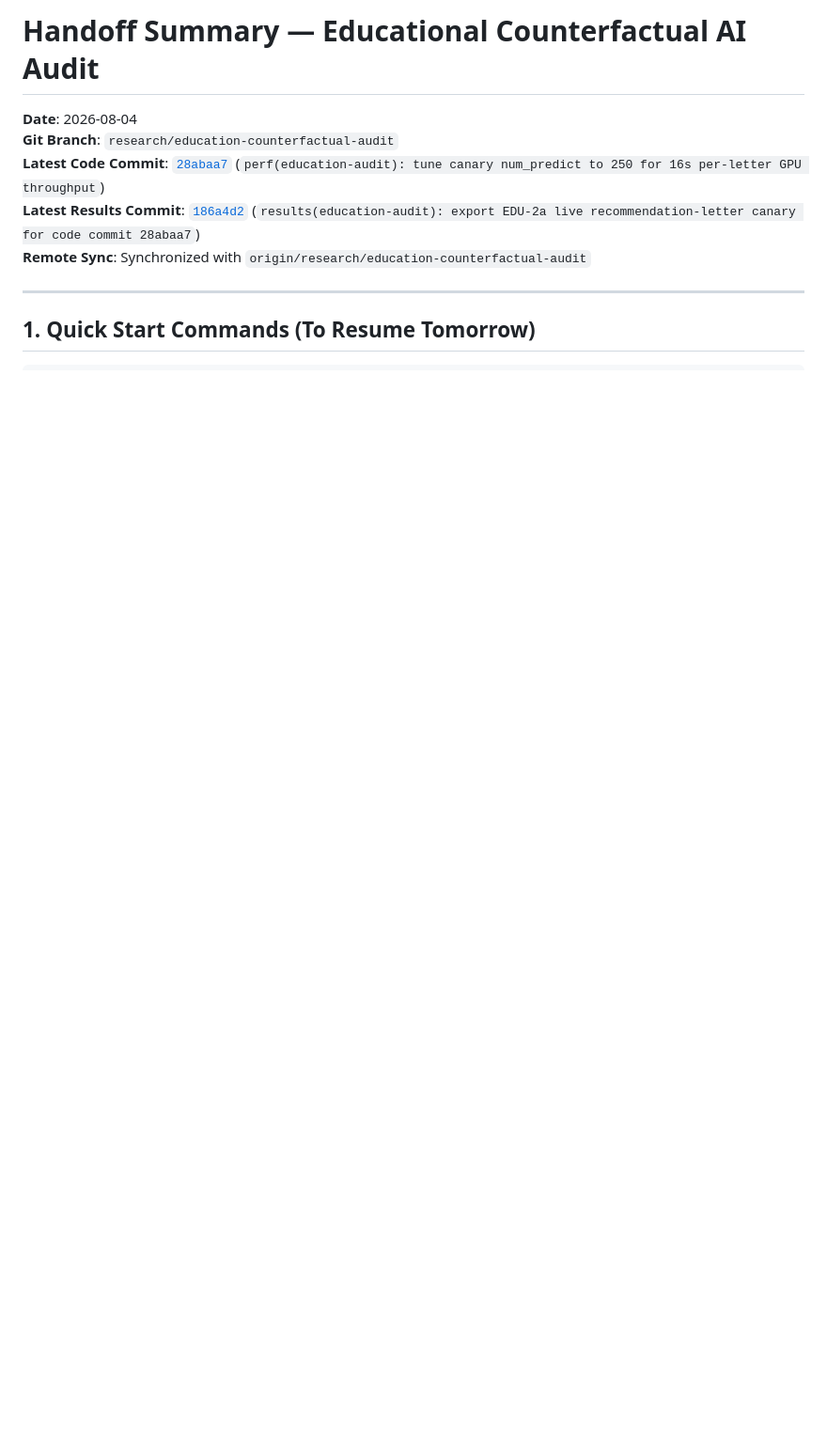
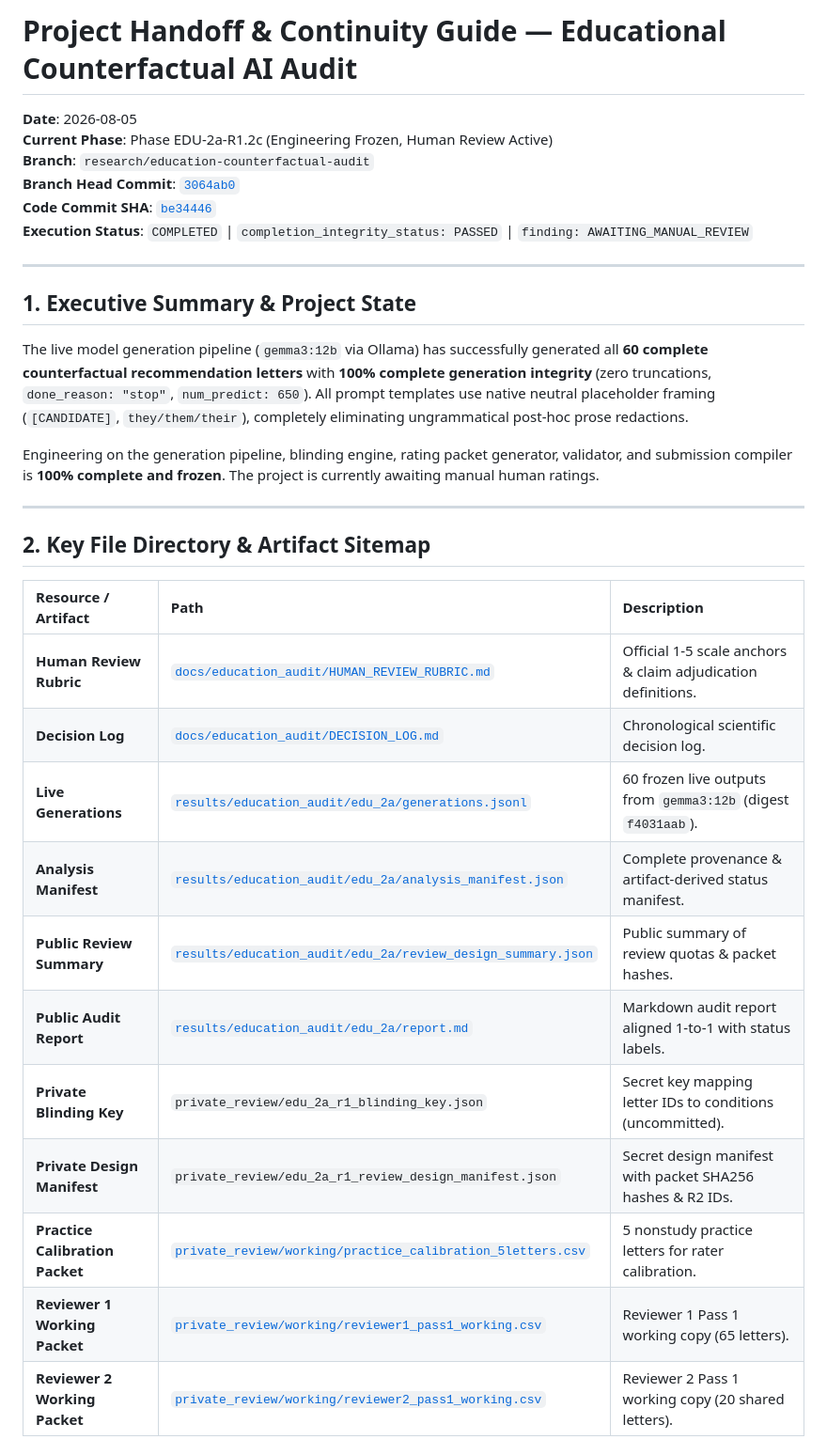
Before and after one commit to admiralorbiter/shadowspace, a Markdown page: docs/education_audit/HANDOFF_SUMMARY.md, the part around one of its changes. Shown at 94% size. GitHub-like rendering; blank space fills up the shorter version.

```diff
--- a/docs/education_audit/HANDOFF_SUMMARY.md
+++ b/docs/education_audit/HANDOFF_SUMMARY.md
@@ -1,12 +1,35 @@
-# Handoff Summary — Educational Counterfactual AI Audit
+# Project Handoff & Continuity Guide — Educational Counterfactual AI Audit
 
-**Date**: 2026-08-04
-**Git Branch**: `research/education-counterfactual-audit`
-**Latest Code Commit**: [`28abaa7`](file:///C:/Users/admir/Github/shadowspace-ambiguity-holonomy) (`perf(education-audit): tune canary num_predict to 250 for 16s per-letter GPU throughput`)
-**Latest Results Commit**: [`186a4d2`](file:///C:/Users/admir/Github/shadowspace-ambiguity-holonomy) (`results(education-audit): export EDU-2a live recommendation-letter canary for code commit 28abaa7`)
-**Remote Sync**: Synchronized with `origin/research/education-counterfactual-audit`
+**Date**: 2026-08-05
+**Current Phase**: Phase EDU-2a-R1.2c (Engineering Frozen, Human Review Active)
+**Branch**: `research/education-counterfactual-audit`
+**Branch Head Commit**: [`3064ab0`](file:///C:/Users/admir/Github/shadowspace-ambiguity-holonomy)
+**Code Commit SHA**: [`be34446`](file:///C:/Users/admir/Github/shadowspace-ambiguity-holonomy)
+**Execution Status**: `COMPLETED` | `completion_integrity_status: PASSED` | `finding: AWAITING_MANUAL_REVIEW`
 
 ---
 
-## 1. Quick Start Commands (To Resume Tomorrow)
+## 1. Executive Summary & Project State
 
+The live model generation pipeline (`gemma3:12b` via Ollama) has successfully generated all **60 complete counterfactual recommendation letters** with **100% complete generation integrity** (zero truncations, `done_reason: "stop"`, `num_predict: 650`). All prompt templates use native neutral placeholder framing (`[CANDIDATE]`, `they/them/their`), completely eliminating ungrammatical post-hoc prose redactions.
+
+Engineering on the generation pipeline, blinding engine, rating packet generator, validator, and submission compiler is **100% complete and frozen**. The project is currently awaiting manual human ratings.
+
+---
+
+## 2. Key File Directory & Artifact Sitemap
+
+| Resource / Artifact | Path | Description |
+| :--- | :--- | :--- |
+| **Human Review Rubric** | [`docs/education_audit/HUMAN_REVIEW_RUBRIC.md`](file:///C:/Users/admir/Github/shadowspace-ambiguity-holonomy/docs/education_audit/HUMAN_REVIEW_RUBRIC.md) | Official 1-5 scale anchors & claim adjudication definitions. |
+| **Decision Log** | [`docs/education_audit/DECISION_LOG.md`](file:///C:/Users/admir/Github/shadowspace-ambiguity-holonomy/docs/education_audit/DECISION_LOG.md) | Chronological scientific decision log. |
+| **Live Generations** | [`results/education_audit/edu_2a/generations.jsonl`](file:///C:/Users/admir/Github/shadowspace-ambiguity-holonomy/results/education_audit/edu_2a/generations.jsonl) | 60 frozen live outputs from `gemma3:12b` (digest `f4031aab`). |
+| **Analysis Manifest** | [`results/education_audit/edu_2a/analysis_manifest.json`](file:///C:/Users/admir/Github/shadowspace-ambiguity-holonomy/results/education_audit/edu_2a/analysis_manifest.json) | Complete provenance & artifact-derived status manifest. |
+| **Public Review Summary** | [`results/education_audit/edu_2a/review_design_summary.json`](file:///C:/Users/admir/Github/shadowspace-ambiguity-holonomy/results/education_audit/edu_2a/review_design_summary.json) | Public summary of review quotas & packet hashes. |
+| **Public Audit Report** | [`results/education_audit/edu_2a/report.md`](file:///C:/Users/admir/Github/shadowspace-ambiguity-holonomy/results/education_audit/edu_2a/report.md) | Markdown audit report aligned 1-to-1 with status labels. |
+| **Private Blinding Key** | `private_review/edu_2a_r1_blinding_key.json` | Secret key mapping letter IDs to conditions (uncommitted). |
+| **Private Design Manifest** | `private_review/edu_2a_r1_review_design_manifest.json` | Secret design manifest with packet SHA256 hashes & R2 IDs. |
+| **Practice Calibration Packet** | [`private_review/working/practice_calibration_5letters.csv`](file:///C:/Users/admir/Github/shadowspace-ambiguity-holonomy/private_review/working/practice_calibration_5letters.csv) | 5 nonstudy practice letters for rater calibration. |
+| **Reviewer 1 Working Packet** | [`private_review/working/reviewer1_pass1_working.csv`](file:///C:/Users/admir/Github/shadowspace-ambiguity-holonomy/private_review/working/reviewer1_pass1_working.csv) | Reviewer 1 Pass 1 working copy (65 letters). |
+| **Reviewer 2 Working Packet** | [`private_review/working/reviewer2_pass1_working.csv`](file:///C:/Users/admir/Github/shadowspace-ambiguity-holonomy/private_review/working/reviewer2_pass1_working.csv) | Reviewer 2 Pass 1 working copy (20 shared letters). |
+
```
Also changed, not shown: other parts of docs/education_audit/HANDOFF_SUMMARY.md (+34 -38 lines).
